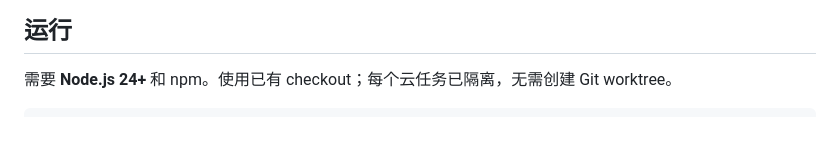
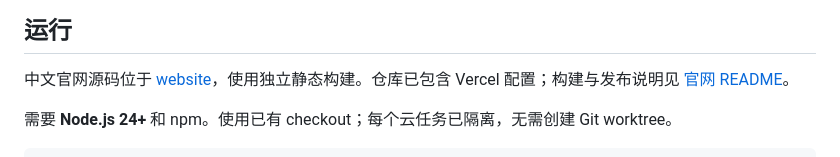
Before and after one commit to Linkyyy/pasteBoard-plus, a Markdown page: README.md, the part around the change. GitHub-like rendering; blank space fills up the shorter version.

Commit message:
Add Chinese product website and Vercel static deployment configuration

```diff
--- a/README.md
+++ b/README.md
@@ -36,6 +36,8 @@ Windows 小窗口保留输入焦点，因此方向键和打字仍作用于原输
 <img src="docs/settings.png" alt="Win11 风格的翻译与词库设置" width="900" />
 
 ## 运行
+
+中文官网源码位于 [website](website)，使用独立静态构建。仓库已包含 Vercel 配置；构建与发布说明见 [官网 README](website/README.md)。
 
 需要 **Node.js 24+** 和 npm。使用已有 checkout；每个云任务已隔离，无需创建 Git worktree。
 
```
Also changed, not shown: website/README.md (added, +38 -0 lines), docs/website/desktop.png (added), docs/website/mobile.png (added), 13 other files.
